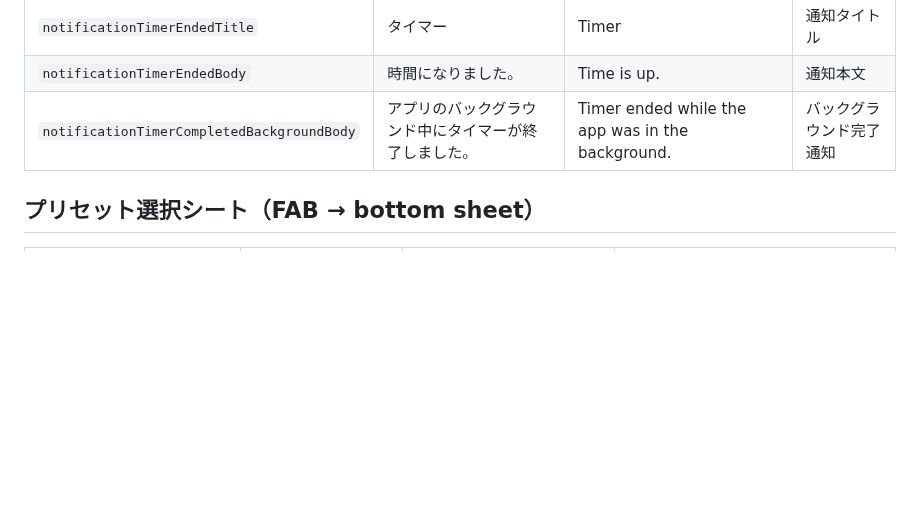
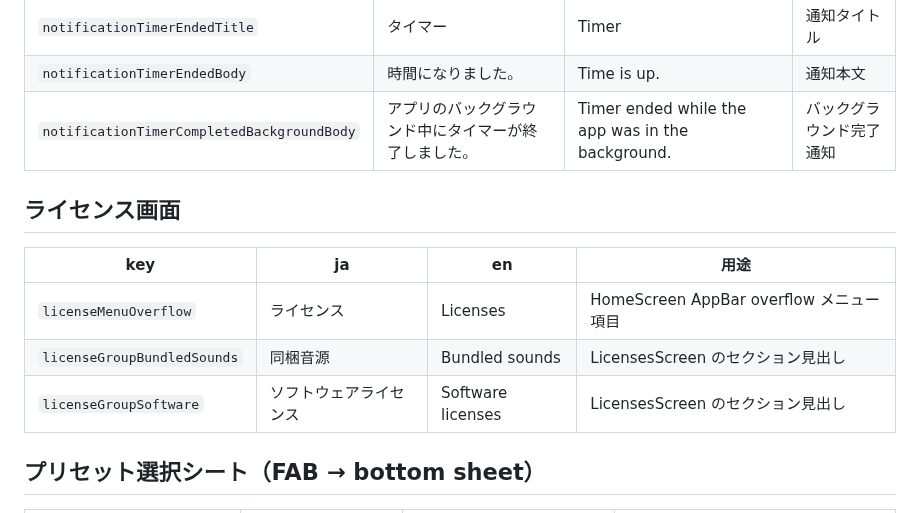
Before and after one commit to Bonkoturyu/TimerUtility, a Markdown page: docs/translations.md, the part around the change. GitHub-like rendering; blank space fills up the shorter version.

```diff
--- a/docs/translations.md
+++ b/docs/translations.md
@@ -125,6 +125,14 @@
 | `notificationTimerEndedBody` | 時間になりました。 | Time is up. | 通知本文 |
 | `notificationTimerCompletedBackgroundBody` | アプリのバックグラウンド中にタイマーが終了しました。 | Timer ended while the app was in the background. | バックグラウンド完了通知 |
 
+## ライセンス画面
+
+| key | ja | en | 用途 |
+| --- | --- | --- | --- |
+| `licenseMenuOverflow` | ライセンス | Licenses | HomeScreen AppBar overflow メニュー項目 |
+| `licenseGroupBundledSounds` | 同梱音源 | Bundled sounds | LicensesScreen のセクション見出し |
+| `licenseGroupSoftware` | ソフトウェアライセンス | Software licenses | LicensesScreen のセクション見出し |
+
 ## プリセット選択シート（FAB → bottom sheet）
 
 | key | ja | en | 用途 |
```
Also changed, not shown: BACKLOG.md (+11 -6 lines), tasklist.md (+5 -2 lines).
